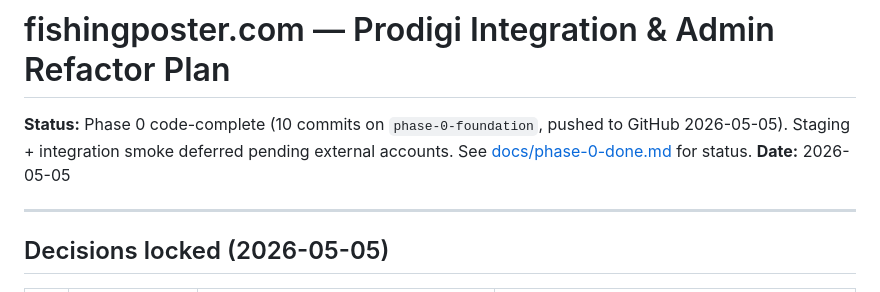
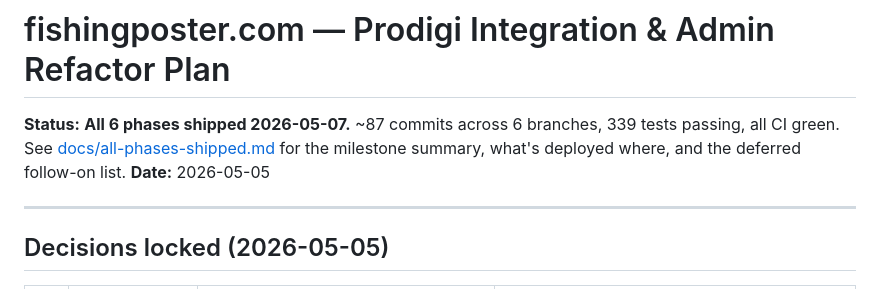
Before and after one commit to GrantFinale/wildprint, a Markdown page: docs/integration-plan.md, the part around the change. Rendered like a GitHub page.

```diff
--- a/docs/integration-plan.md
+++ b/docs/integration-plan.md
@@ -1,6 +1,6 @@
 # fishingposter.com — Prodigi Integration & Admin Refactor Plan
 
-**Status:** Phase 0 code-complete (10 commits on `phase-0-foundation`, pushed to GitHub 2026-05-05). Staging + integration smoke deferred pending external accounts. See [docs/phase-0-done.md](phase-0-done.md) for status.
+**Status:** **All 6 phases shipped 2026-05-07.** ~87 commits across 6 branches, 339 tests passing, all CI green. See [docs/all-phases-shipped.md](all-phases-shipped.md) for the milestone summary, what's deployed where, and the deferred follow-on list.
 **Date:** 2026-05-05
 
 ---
```
Also changed, not shown: docs/all-phases-shipped.md (added, +161 -0 lines).
